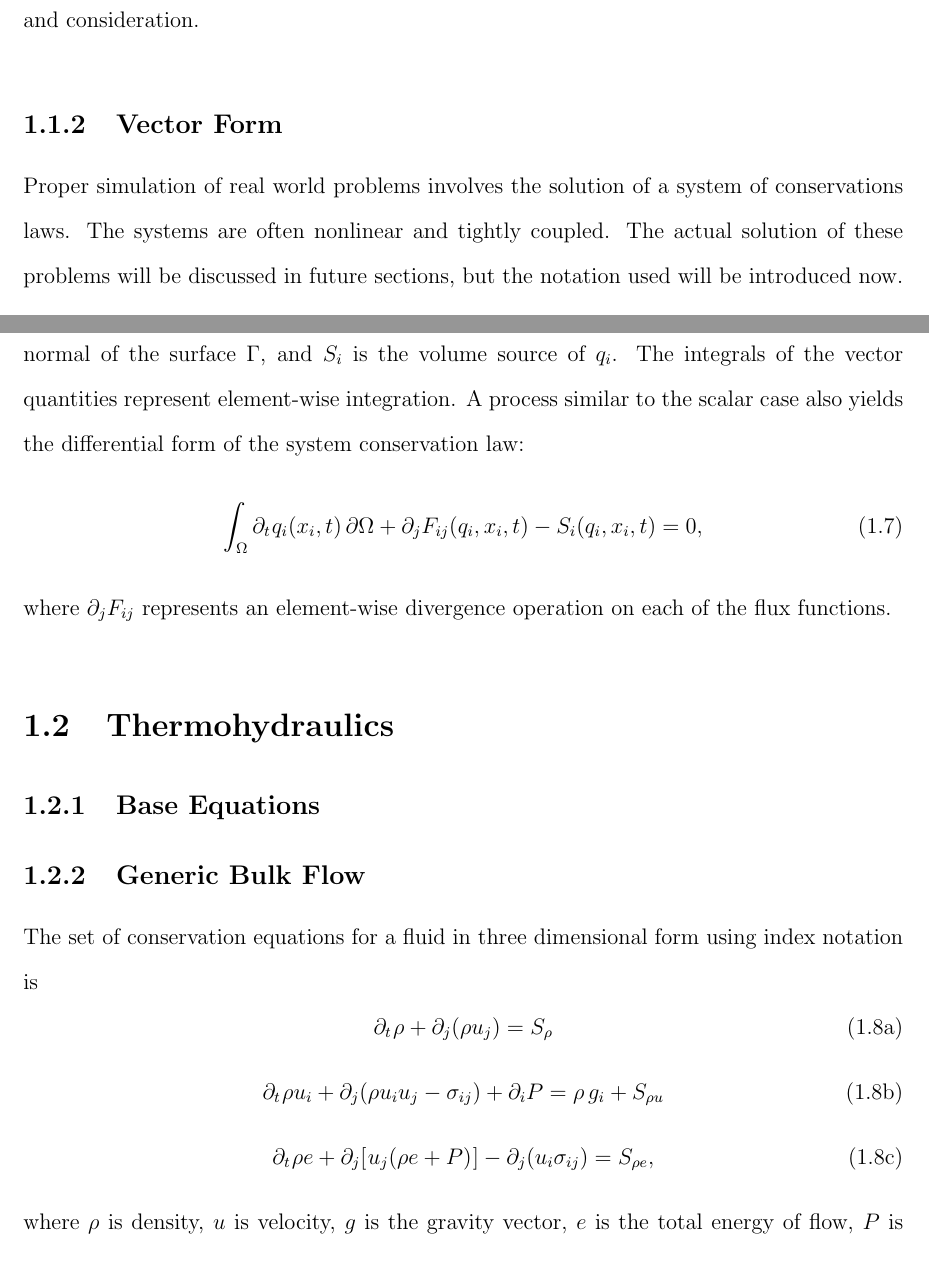
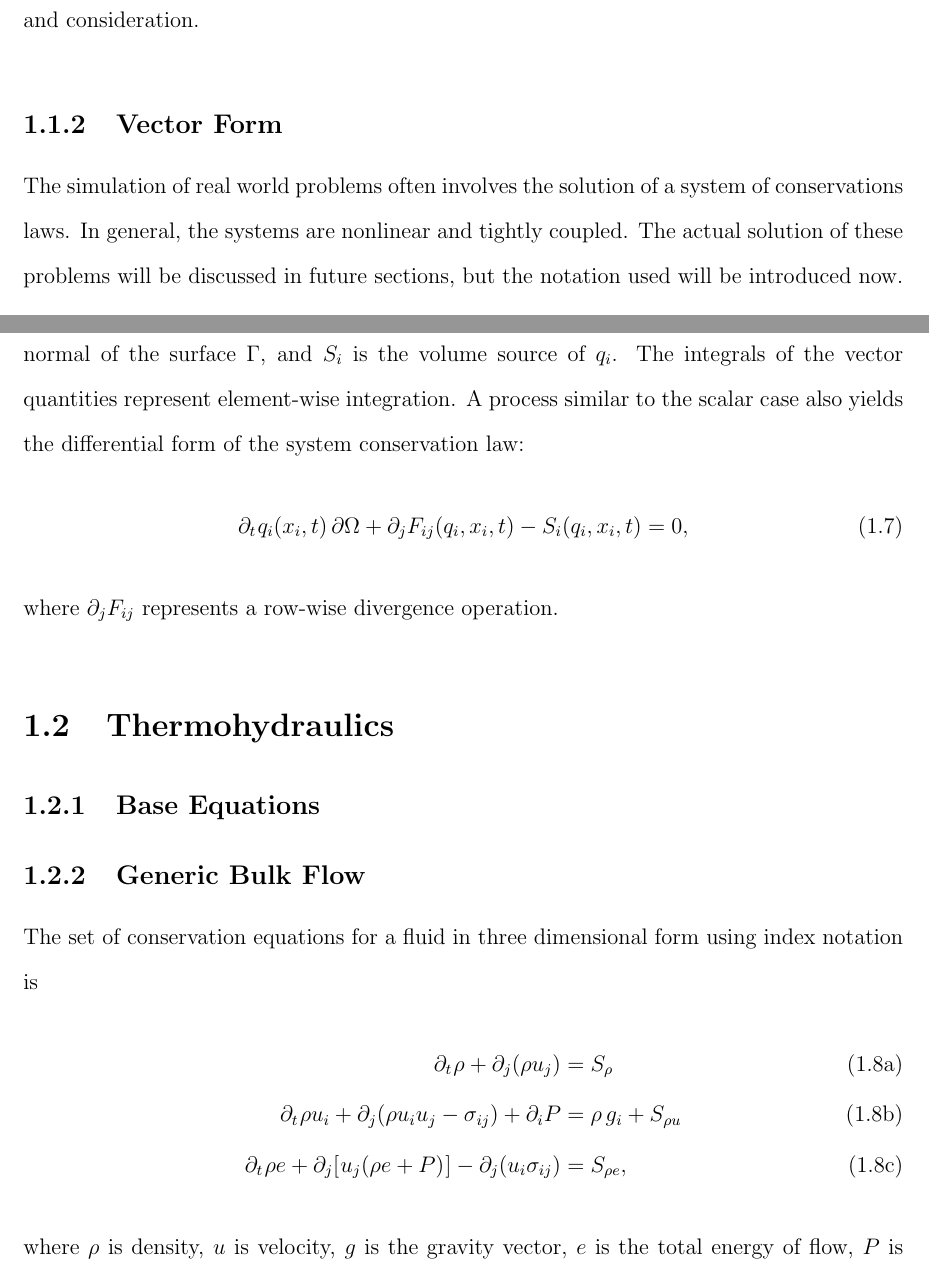
Before and after one commit to troyhaskin/Dissertation, a LaTeX thesis (Pieces/DerivationOfControlVolumeEquations/Main.tex): two parts of pages 3 and 4 of 5, joined at a grey line, cut so that both start at the same text. Compiled offline with pdfLaTeX.

Commit message:
Change: Theory chapter expansion continued

```diff
--- a/Pieces/DerivationOfControlVolumeEquations/Main.tex
+++ b/Pieces/DerivationOfControlVolumeEquations/Main.tex
@@ -97,8 +94,8 @@ In particular, if \q{} has an area where it undergoes a discontinuous jump, call
 While methods that handle shocks in a robust fashion (shock-capturing schemes) are not the focus of this work, it is presented for completeness and consideration.
 
 \subsection{Vector Form}
-Proper simulation of real world problems involves the solution of a system of conservations laws.
-The systems are often nonlinear and tightly coupled.
+The simulation of real world problems often involves the solution of a system of conservations laws.
+In general, the systems are nonlinear and tightly coupled.
 The actual solution of these problems will be discussed in future sections, but the notation used will be introduced now.
 
 The integral conservation law for a vector of conserved quantities \qi{} is
@@ -110,10 +107,10 @@ where $F_{ij}$ is a matrix of surface fluxes of \qi{} in the $j$-th direction, $
 The integrals of the vector quantities represent element-wise integration.
 A process similar to the scalar case also yields the differential form of the system conservation law:
 \begin{equation}%
-    \IntV \pdt\qi(x_i,t) \dV + \pdj F_{ij}(\qi,x_i,t) - S_i(\qi,x_i,t)  = 0,
+    \pdt\qi(x_i,t) \dV + \pdj F_{ij}(\qi,x_i,t) - S_i(\qi,x_i,t)  = 0,
     \label{Eqn:PreLimitGeneralIntegralCLawForSystems}
 \end{equation}
-where $\pdj F_{ij}$ represents an element-wise divergence operation on each of the flux functions.
+where $\pdj F_{ij}$ represents a row-wise divergence operation.
 
 
 
@@ -123,15 +120,11 @@ where $\pdj F_{ij}$ represents an element-wise divergence operation on each of t
 \subsection{Generic Bulk Flow}
 The set of conservation equations for a fluid in three dimensional form using index notation is
 \begin{subequations}\label{Eqn:3DCLaw}
-    \begin{equation}
-        \pdt \rho + \pdj(\rho{u}_j) = S_{\rho}
-    \end{equation}
-    \begin{equation}
-        \pdt \rho{u}_i + \pdj (\rho{u}_i u_j - \sigma_{ij}) + \pdi P  = \rho\,g_i + S_{\rho{u}}
-    \end{equation}
-    \begin{equation}
-        \pdt \rho{e} + \pdj \left[u_j (\rho{e} + P)\right] - \pdj (u_i\sigma_{ij}) = S_{\rho{e}},
-    \end{equation}
+    \begin{align}
+        \pdt \rho + \pdj(\rho{u}_j) &= S_{\rho} \\
+        \pdt \rho{u}_i + \pdj (\rho{u}_i u_j - \sigma_{ij}) + \pdi P  &= \rho\,g_i + S_{\rho{u}} \\
+        \pdt \rho{e} + \pdj \left[u_j (\rho{e} + P)\right] - \pdj (u_i\sigma_{ij}) &= S_{\rho{e}},
+    \end{align}
 \end{subequations}
 where $\rho$ is density, $u$ is velocity, $g$ is the gravity vector, $e$ is the total energy of flow, $P$ is the thermodynamic pressure, $\sigma_{ij}$ is the viscous stress tensor, and $S_{\ast}$ are arbitrary sinks or sources.
 Integration of \cref{Eqn:3DCLaw} over some arbitrary, time-independent volume \V{} with boundary $\Gamma$ yields
```
Also changed, not shown: Pieces/DerivationOfControlVolumeEquations/Main.pdf, Pieces/DerivationOfControlVolumeEquations/Main.tex (9 more changed lines).
